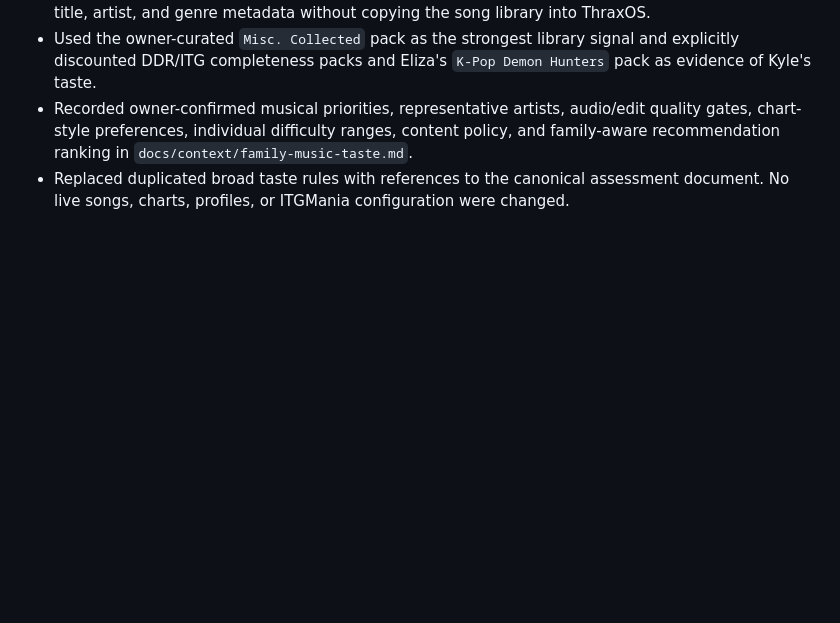
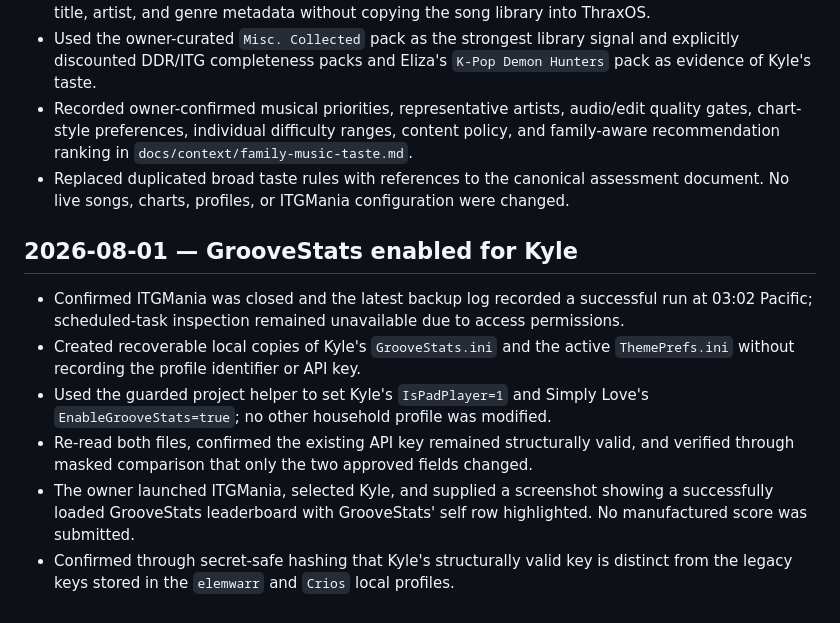
Before and after one commit to KyleGowen/ThraxOS, a Markdown page: memory/OPERATIONS_LOG.md, the part around the change. GitHub-like rendering; blank space fills up the shorter version.

Commit message:
Record Kyle GrooveStats configuration

```diff
--- a/memory/OPERATIONS_LOG.md
+++ b/memory/OPERATIONS_LOG.md
@@ -36,3 +36,12 @@
 - Used the owner-curated `Misc. Collected` pack as the strongest library signal and explicitly discounted DDR/ITG completeness packs and Eliza's `K-Pop Demon Hunters` pack as evidence of Kyle's taste.
 - Recorded owner-confirmed musical priorities, representative artists, audio/edit quality gates, chart-style preferences, individual difficulty ranges, content policy, and family-aware recommendation ranking in `docs/context/family-music-taste.md`.
 - Replaced duplicated broad taste rules with references to the canonical assessment document. No live songs, charts, profiles, or ITGMania configuration were changed.
+
+## 2026-08-01 — GrooveStats enabled for Kyle
+
+- Confirmed ITGMania was closed and the latest backup log recorded a successful run at 03:02 Pacific; scheduled-task inspection remained unavailable due to access permissions.
+- Created recoverable local copies of Kyle's `GrooveStats.ini` and the active `ThemePrefs.ini` without recording the profile identifier or API key.
+- Used the guarded project helper to set Kyle's `IsPadPlayer=1` and Simply Love's `EnableGrooveStats=true`; no other household profile was modified.
+- Re-read both files, confirmed the existing API key remained structurally valid, and verified through masked comparison that only the two approved fields changed.
+- The owner launched ITGMania, selected Kyle, and supplied a screenshot showing a successfully loaded GrooveStats leaderboard with GrooveStats' self row highlighted. No manufactured score was submitted.
+- Confirmed through secret-safe hashing that Kyle's structurally valid key is distinct from the legacy keys stored in the `elemwarr` and `Crios` local profiles.
```
Also changed, not shown: memory/FACTS.md (+7 -0 lines).
